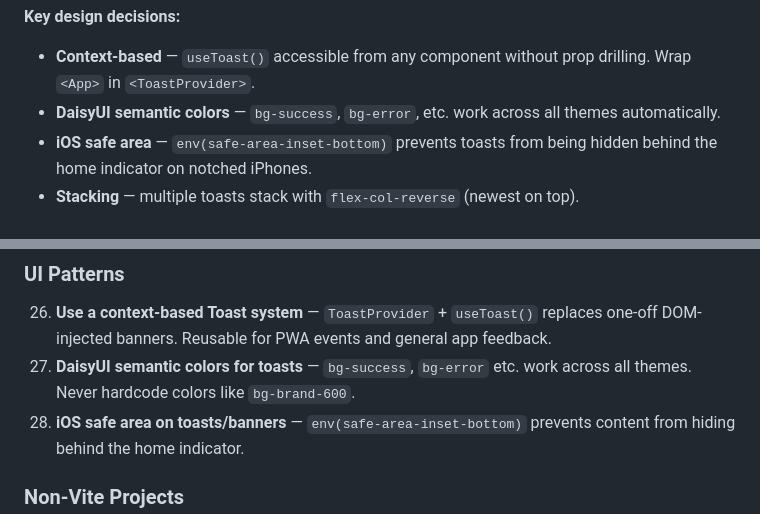
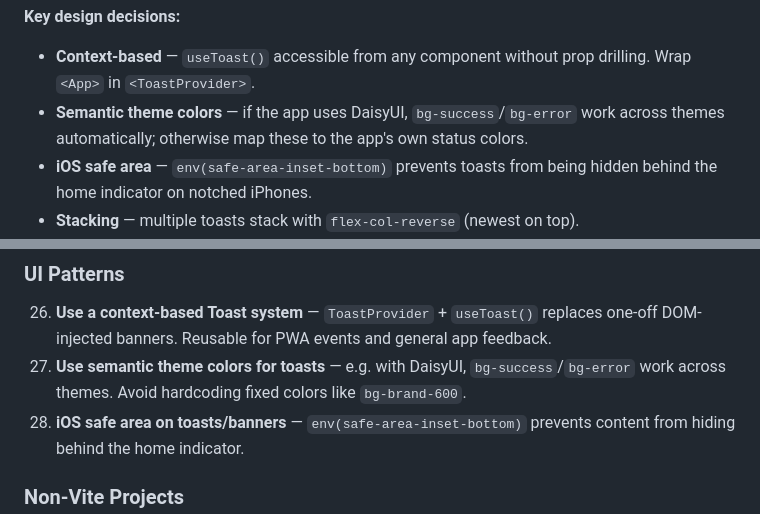
Before and after one commit to devmade-ai/glow-props, a Markdown page: docs/implementations/PWA_SYSTEM.md, 2 parts joined by grey strips. GitHub-like rendering.

```diff
--- a/docs/implementations/PWA_SYSTEM.md
+++ b/docs/implementations/PWA_SYSTEM.md
@@ -667,7 +667,7 @@ function ToastContainer({ toasts, onRemove }: { toasts: Toast[]; onRemove: (id:
 
 **Key design decisions:**
 - **Context-based** — `useToast()` accessible from any component without prop drilling. Wrap `<App>` in `<ToastProvider>`.
-- **DaisyUI semantic colors** — `bg-success`, `bg-error`, etc. work across all themes automatically.
+- **Semantic theme colors** — if the app uses DaisyUI, `bg-success`/`bg-error` work across themes automatically; otherwise map these to the app's own status colors.
 - **iOS safe area** — `env(safe-area-inset-bottom)` prevents toasts from being hidden behind the home indicator on notched iPhones.
 - **Stacking** — multiple toasts stack with `flex-col-reverse` (newest on top).
 - **Exit animation** — 200ms fade-out before DOM removal for visual polish.
@@ -1021,7 +1021,7 @@ Generate `version.json` at build time with `{ "buildTime": "2026-04-06T12:00:00Z
 
 ### UI Patterns
 26. **Use a context-based Toast system** — `ToastProvider` + `useToast()` replaces one-off DOM-injected banners. Reusable for PWA events and general app feedback.
-27. **DaisyUI semantic colors for toasts** — `bg-success`, `bg-error` etc. work across all themes. Never hardcode colors like `bg-brand-600`.
+27. **Use semantic theme colors for toasts** — e.g. with DaisyUI, `bg-success`/`bg-error` work across themes. Avoid hardcoding fixed colors like `bg-brand-600`.
 28. **iOS safe area on toasts/banners** — `env(safe-area-inset-bottom)` prevents content from hiding behind the home indicator.
 
 ### Non-Vite Projects
```
Also changed, not shown: docs/implementations/BURGER_MENU.md (+2 -2 lines), docs/implementations/THEME_DARK_MODE.md (+11 -7 lines).
